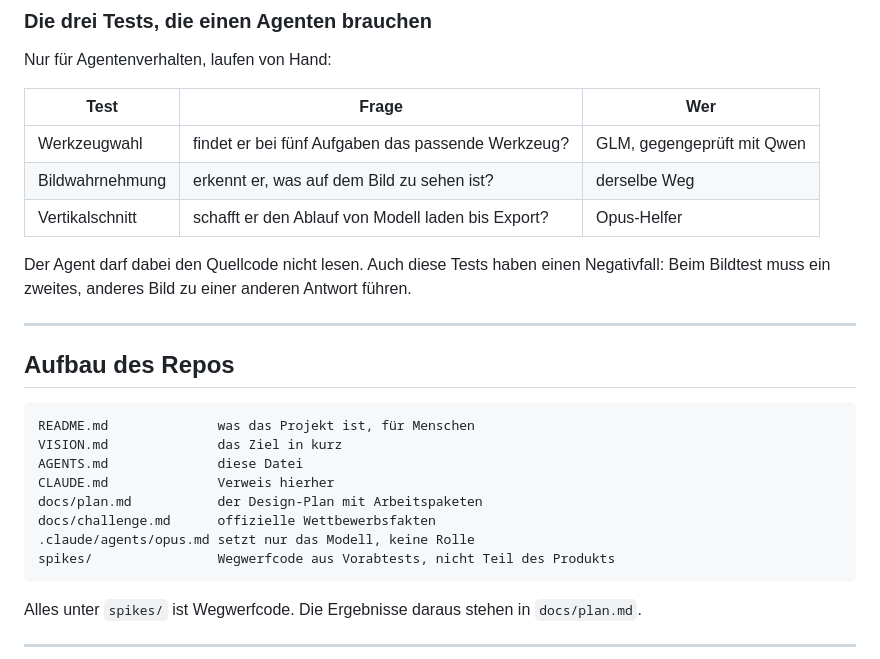
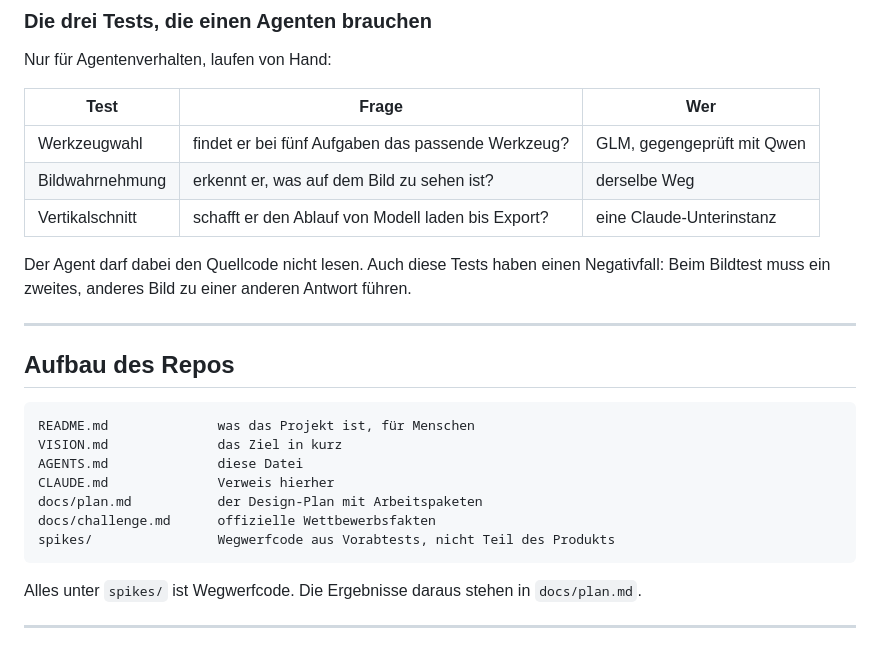
Before and after one commit to urbanlama/webmcp-character-animation, a Markdown page: AGENTS.md, the part around one of its changes. Drawn GitHub-style.

````diff
--- a/AGENTS.md
+++ b/AGENTS.md
@@ -167,7 +179,7 @@ Nur für Agentenverhalten, laufen von Hand:
 |---|---|---|
 | Werkzeugwahl | findet er bei fünf Aufgaben das passende Werkzeug? | GLM, gegengeprüft mit Qwen |
 | Bildwahrnehmung | erkennt er, was auf dem Bild zu sehen ist? | derselbe Weg |
-| Vertikalschnitt | schafft er den Ablauf von Modell laden bis Export? | Opus-Helfer |
+| Vertikalschnitt | schafft er den Ablauf von Modell laden bis Export? | eine Claude-Unterinstanz |
 
 Der Agent darf dabei den Quellcode nicht lesen. Auch diese Tests haben einen
 Negativfall: Beim Bildtest muss ein zweites, anderes Bild zu einer anderen Antwort
@@ -184,7 +196,6 @@ AGENTS.md              diese Datei
 CLAUDE.md              Verweis hierher
 docs/plan.md           der Design-Plan mit Arbeitspaketen
 docs/challenge.md      offizielle Wettbewerbsfakten
-.claude/agents/opus.md setzt nur das Modell, keine Rolle
 spikes/                Wegwerfcode aus Vorabtests, nicht Teil des Produkts
 ```
 
````
Also changed, not shown: other parts of AGENTS.md (+18 -6 lines), .claude/agents/opus.md (deleted, +0 -12 lines).
